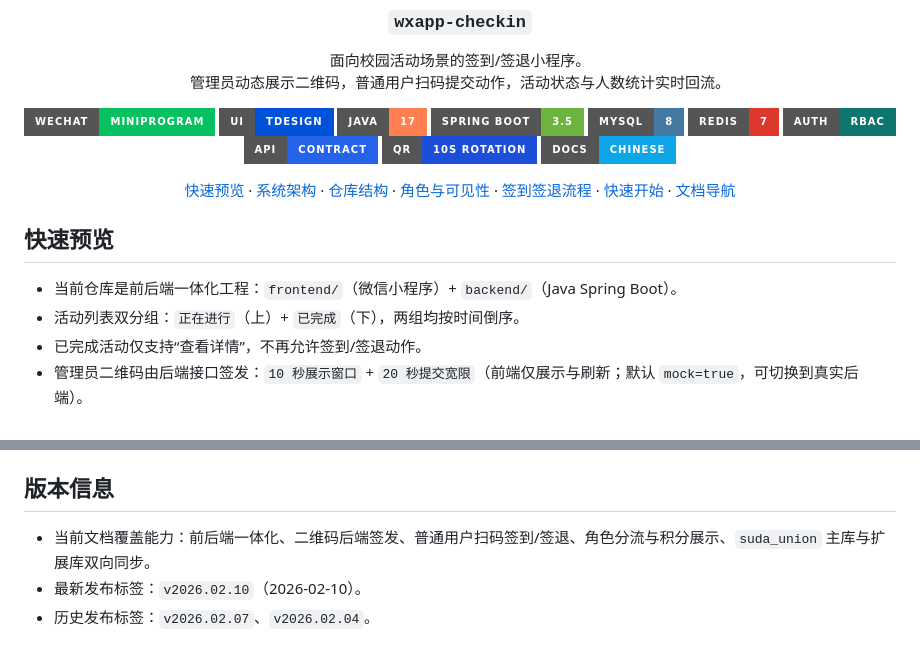
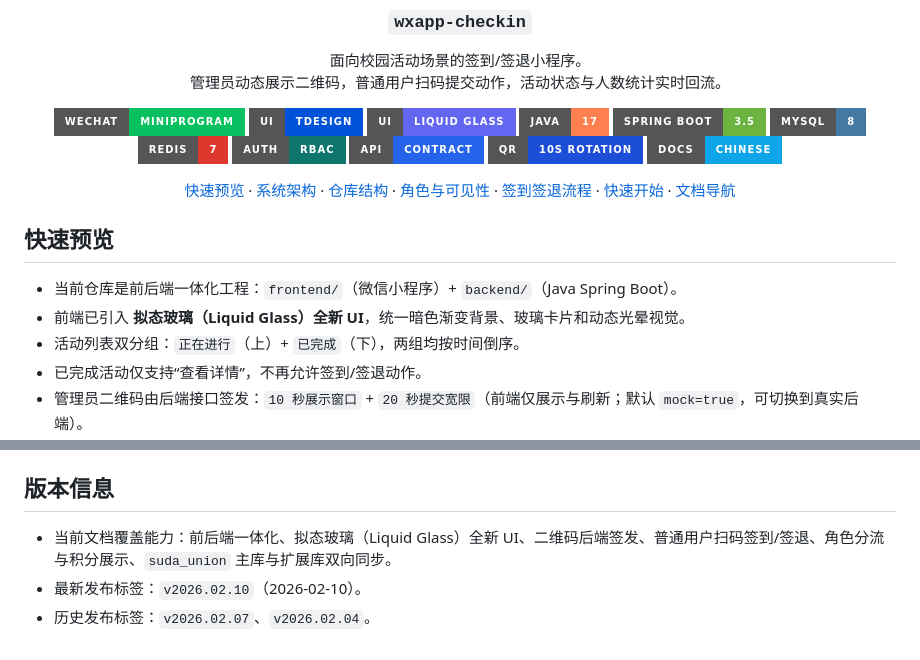
Before and after one commit to OnlyHero5/wxapp-checkin, a Markdown page: README.md, 2 parts joined by grey strips. Drawn GitHub-style; badges without logos.

Commit message:
docs(readme): highlight new liquid-glass UI

```diff
--- a/README.md
+++ b/README.md
@@ -8,6 +8,7 @@
 
 [![WeChat MiniProgram](https://img.shields.io/badge/WeChat-MiniProgram-07C160?style=for-the-badge&logo=wechat&logoColor=white)](https://developers.weixin.qq.com/miniprogram/dev/framework/)
 [![TDesign MiniProgram](https://img.shields.io/badge/UI-TDesign-0052D9?style=for-the-badge)](https://tdesign.tencent.com/miniprogram)
+[![Liquid Glass UI](https://img.shields.io/badge/UI-Liquid_Glass-6366F1?style=for-the-badge)](frontend/app.wxss)
 [![Java 17](https://img.shields.io/badge/Java-17-ff7f50?style=for-the-badge&logo=openjdk&logoColor=white)](backend/pom.xml)
 [![Spring Boot 3.5](https://img.shields.io/badge/Spring_Boot-3.5-6db33f?style=for-the-badge&logo=springboot&logoColor=white)](backend/pom.xml)
 [![MySQL 8](https://img.shields.io/badge/MySQL-8-4479a1?style=for-the-badge&logo=mysql&logoColor=white)](backend/docker-compose.yml)
@@ -31,6 +32,7 @@
 
 ## 快速预览
 - 当前仓库是前后端一体化工程：`frontend/`（微信小程序）+ `backend/`（Java Spring Boot）。
+- 前端已引入 **拟态玻璃（Liquid Glass）全新 UI**，统一暗色渐变背景、玻璃卡片和动态光晕视觉。
 - 活动列表双分组：`正在进行`（上）+ `已完成`（下），两组均按时间倒序。
 - 已完成活动仅支持“查看详情”，不再允许签到/签退动作。
 - 管理员二维码由后端接口签发：`10 秒展示窗口` + `20 秒提交宽限`（前端仅展示与刷新；默认 `mock=true`，可切换到真实后端）。
@@ -193,6 +195,6 @@ npm test
 - 根目录变更摘要：`changes.md`
 
 ## 版本信息
-- 当前文档覆盖能力：前后端一体化、二维码后端签发、普通用户扫码签到/签退、角色分流与积分展示、`suda_union` 主库与扩展库双向同步。
+- 当前文档覆盖能力：前后端一体化、拟态玻璃（Liquid Glass）全新 UI、二维码后端签发、普通用户扫码签到/签退、角色分流与积分展示、`suda_union` 主库与扩展库双向同步。
 - 最新发布标签：`v2026.02.10`（2026-02-10）。
 - 历史发布标签：`v2026.02.07`、`v2026.02.04`。
```
